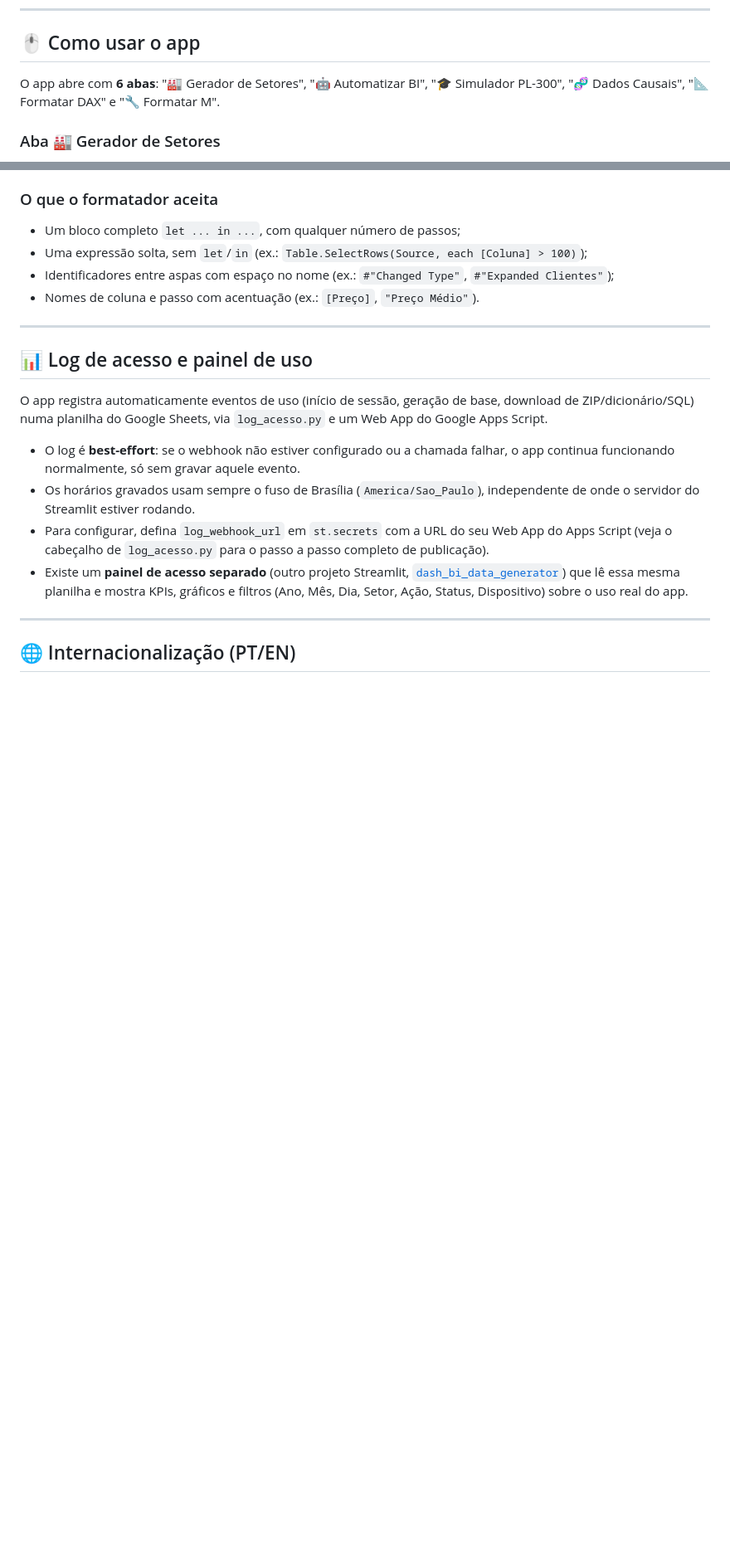
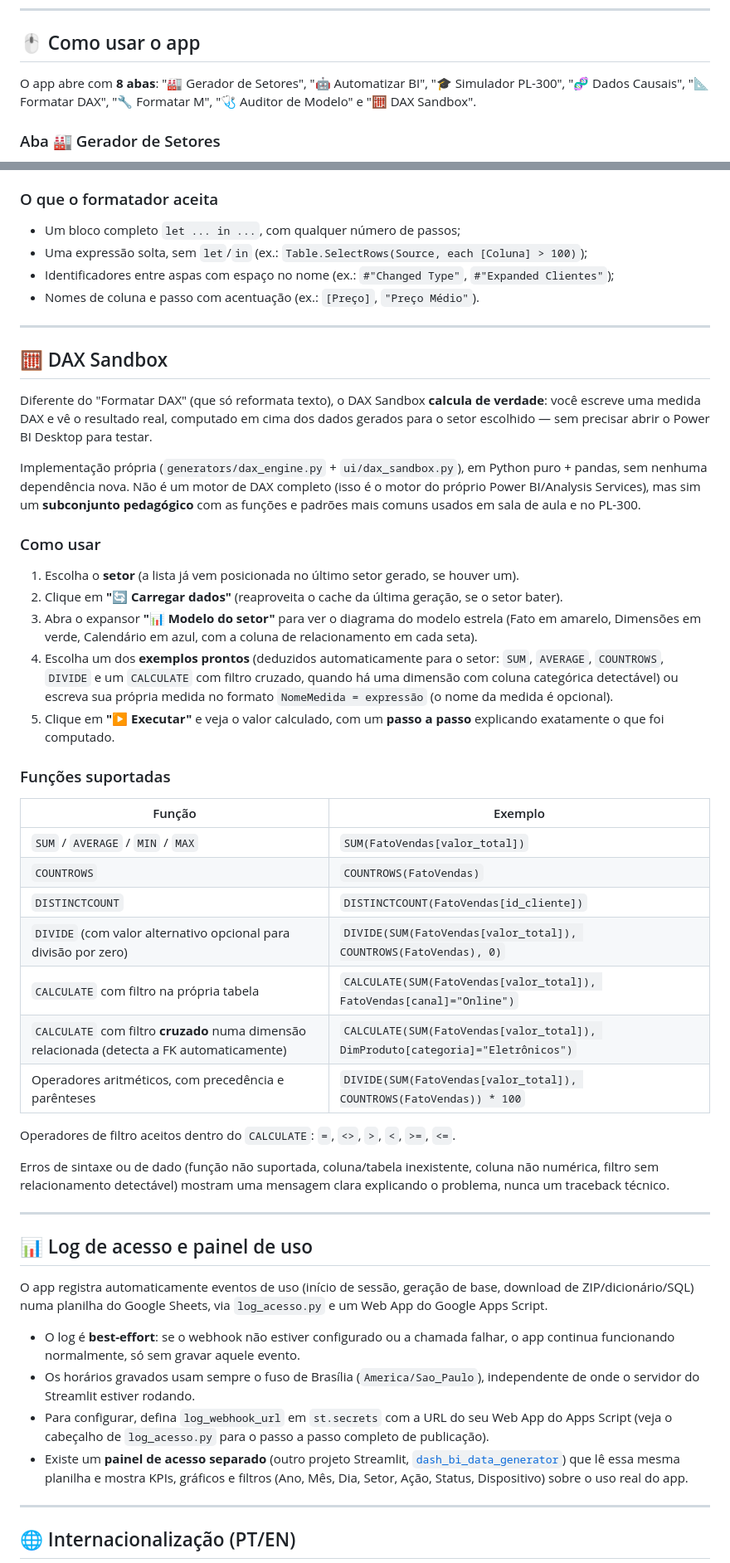
Before and after one commit to RodrigoAiosa/bi_data_generator, a Markdown page: README.md, 2 parts joined by grey strips. Shown at 83% size. Rendered like a GitHub page; blank space fills up the shorter version.

Commit message:
docs(readme): documenta a aba DAX Sandbox
Adiciona a documentação da nova aba 🧮 DAX Sandbox (generators/dax_engine.py
+ ui/dax_sandbox.py):
- Link no Sumário
- Contagem de abas corrigida de 6 para 8 (estava desatualizada mesmo
  antes desta mudança — já faltava contar o Auditor de Modelo)
- Subseções 'Aba 🩺 Auditor de Modelo' e 'Aba 🧮 DAX Sandbox' em
  'Como usar o app' (a primeira também estava faltando)
- Nova seção dedicada '## 🧮 DAX Sandbox' após Formatar M, com passo a
  passo de uso e tabela de funções suportadas (SUM, AVERAGE, MIN, MAX,
  COUNTROWS, DISTINCTCOUNT, DIVIDE, CALCULATE com filtro simples e
  cruzado, operadores aritméticos)
- Bullets de Auditor de Modelo e DAX Sandbox em 'Recursos principais'
  (o primeiro também estava faltando)

Nenhuma alteração de código nesta atualização.

```diff
--- a/README.md
+++ b/README.md
@@ -170,7 +171,7 @@ streamlit run app.py
 
 ## 🖱 Como usar o app
 
-O app abre com **6 abas**: "🏭 Gerador de Setores", "🤖 Automatizar BI", "🎓 Simulador PL-300", "🧬 Dados Causais", "📐 Formatar DAX" e "🔧 Formatar M".
+O app abre com **8 abas**: "🏭 Gerador de Setores", "🤖 Automatizar BI", "🎓 Simulador PL-300", "🧬 Dados Causais", "📐 Formatar DAX", "🔧 Formatar M", "🩺 Auditor de Modelo" e "🧮 DAX Sandbox".
 
 ### Aba 🏭 Gerador de Setores
 
@@ -687,6 +698,38 @@ Cola um código M (Power Query) bagunçado, tudo numa linha só, e recebe ele fo
 
 ---
 
+## 🧮 DAX Sandbox
+
+Diferente do "Formatar DAX" (que só reformata texto), o DAX Sandbox **calcula de verdade**: você escreve uma medida DAX e vê o resultado real, computado em cima dos dados gerados para o setor escolhido — sem precisar abrir o Power BI Desktop para testar.
+
+Implementação própria (`generators/dax_engine.py` + `ui/dax_sandbox.py`), em Python puro + pandas, sem nenhuma dependência nova. Não é um motor de DAX completo (isso é o motor do próprio Power BI/Analysis Services), mas sim um **subconjunto pedagógico** com as funções e padrões mais comuns usados em sala de aula e no PL-300.
+
+### Como usar
+
+1. Escolha o **setor** (a lista já vem posicionada no último setor gerado, se houver um).
+2. Clique em **"🔄 Carregar dados"** (reaproveita o cache da última geração, se o setor bater).
+3. Abra o expansor **"📊 Modelo do setor"** para ver o diagrama do modelo estrela (Fato em amarelo, Dimensões em verde, Calendário em azul, com a coluna de relacionamento em cada seta).
+4. Escolha um dos **exemplos prontos** (deduzidos automaticamente para o setor: `SUM`, `AVERAGE`, `COUNTROWS`, `DIVIDE` e um `CALCULATE` com filtro cruzado, quando há uma dimensão com coluna categórica detectável) ou escreva sua própria medida no formato `NomeMedida = expressão` (o nome da medida é opcional).
+5. Clique em **"▶️ Executar"** e veja o valor calculado, com um **passo a passo** explicando exatamente o que foi computado.
+
+### Funções suportadas
+
+| Função | Exemplo |
+|---|---|
+| `SUM` / `AVERAGE` / `MIN` / `MAX` | `SUM(FatoVendas[valor_total])` |
+| `COUNTROWS` | `COUNTROWS(FatoVendas)` |
+| `DISTINCTCOUNT` | `DISTINCTCOUNT(FatoVendas[id_cliente])` |
+| `DIVIDE` (com valor alternativo opcional para divisão por zero) | `DIVIDE(SUM(FatoVendas[valor_total]), COUNTROWS(FatoVendas), 0)` |
+| `CALCULATE` com filtro na própria tabela | `CALCULATE(SUM(FatoVendas[valor_total]), FatoVendas[canal]="Online")` |
+| `CALCULATE` com filtro **cruzado** numa dimensão relacionada (detecta a FK automaticamente) | `CALCULATE(SUM(FatoVendas[valor_total]), DimProduto[categoria]="Eletrônicos")` |
+| Operadores aritméticos, com precedência e parênteses | `DIVIDE(SUM(FatoVendas[valor_total]), COUNTROWS(FatoVendas)) * 100` |
+
+Operadores de filtro aceitos dentro do `CALCULATE`: `=`, `<>`, `>`, `<`, `>=`, `<=`.
+
+Erros de sintaxe ou de dado (função não suportada, coluna/tabela inexistente, coluna não numérica, filtro sem relacionamento detectável) mostram uma mensagem clara explicando o problema, nunca um traceback técnico.
+
+---
+
 ## 📊 Log de acesso e painel de uso
 
 O app registra automaticamente eventos de uso (início de sessão, geração de base, download de ZIP/dicionário/SQL) numa planilha do Google Sheets, via `log_acesso.py` e um Web App do Google Apps Script.
```
Also changed, not shown: other parts of README.md (+11 -0 lines).
